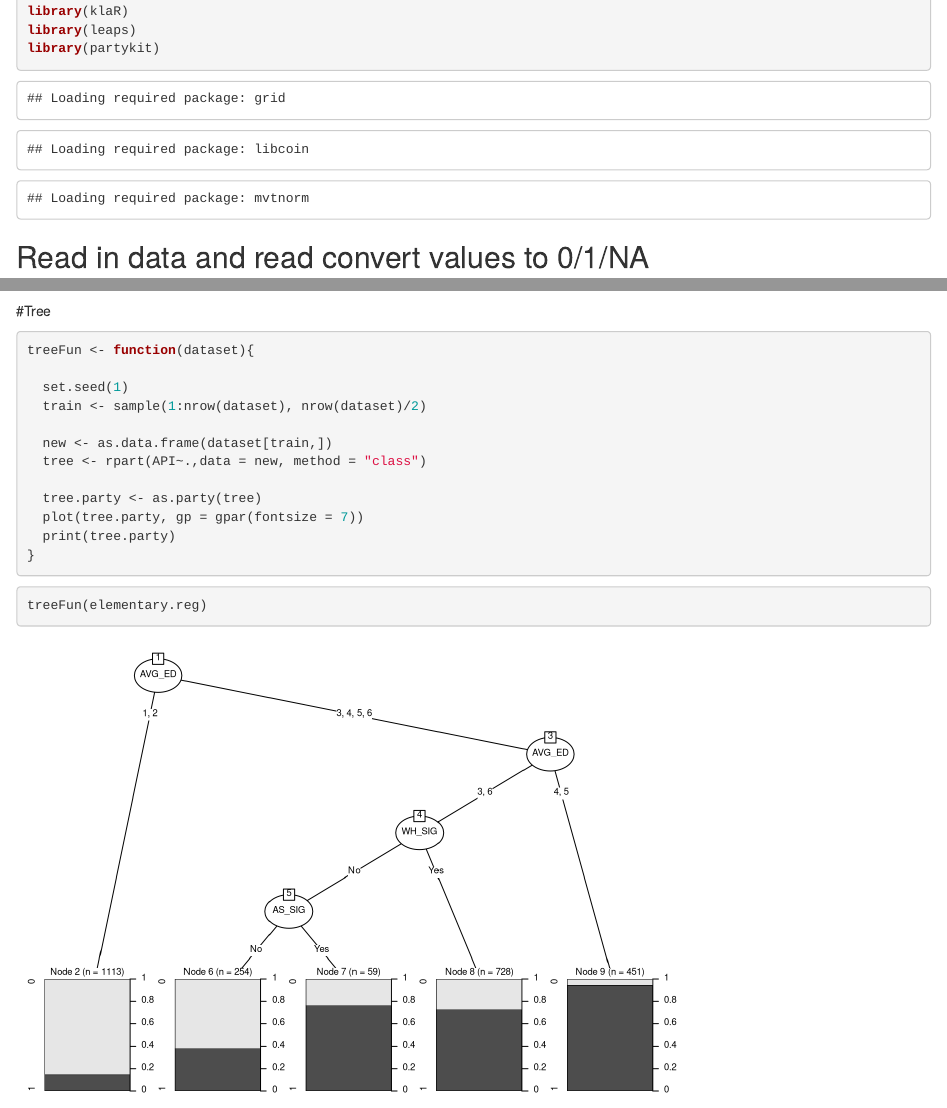
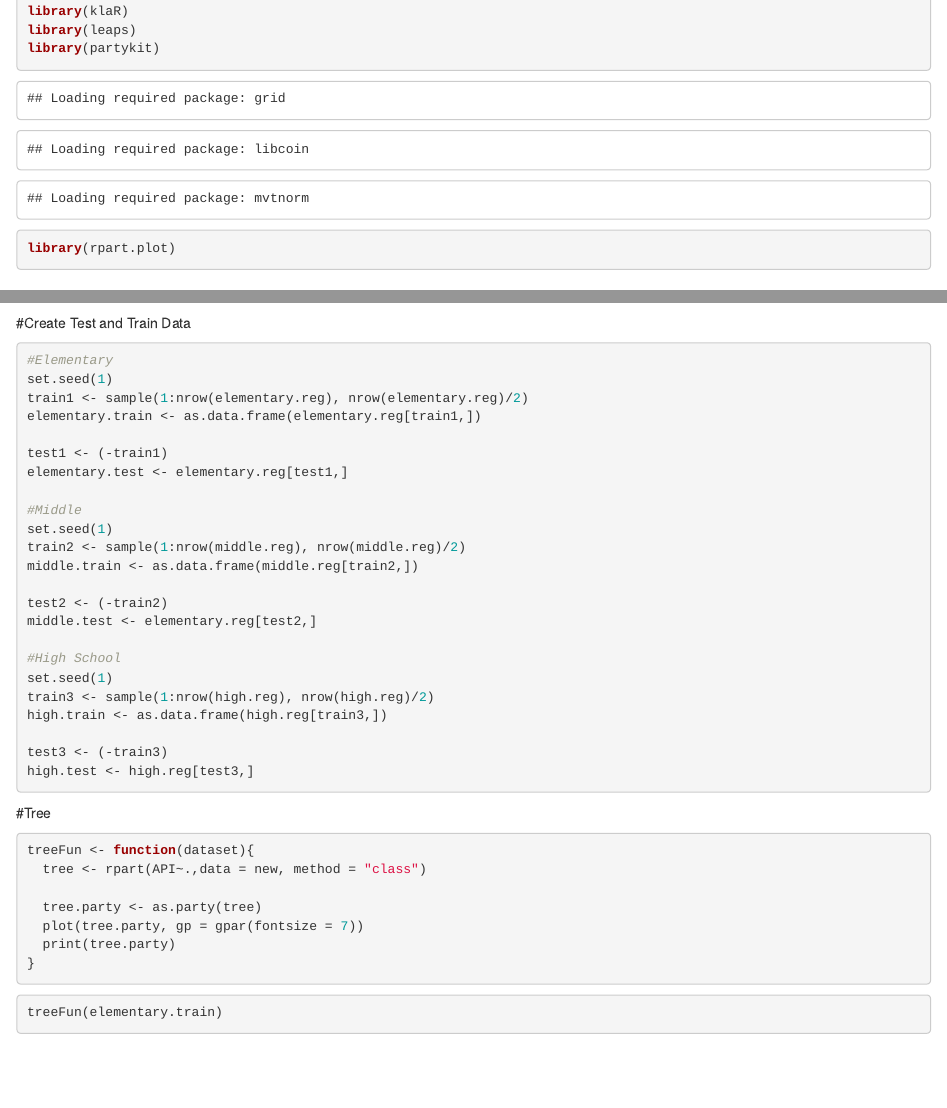
Before and after one commit to Cmttt/Data-Mining-Final-Project, an R Markdown document (Project.Rmd): the page in a window 1100 px wide, from 690 px down, and a second part further down, joined at a grey line. Rendered offline with R 4.5, knitr and Pandoc, with nearby package versions; some code elsewhere in the file could not run offline.

Commit message:
Test and Train

````diff
--- a/Project.Rmd
+++ b/Project.Rmd
@@ -24,7 +24,7 @@ library(rpart)
 library(klaR)
 library(leaps)
 library(partykit)
-
+library(rpart.plot)
 
 ```
 
@@ -348,14 +348,39 @@ print("Misclassification Rate")
 mean(elem.nb.pred$class != elementary.reg$API)
 
 ```
+
+#Create Test and Train Data
+```{r}
+#Elementary
+set.seed(1)
+train1 <- sample(1:nrow(elementary.reg), nrow(elementary.reg)/2)
+elementary.train <- as.data.frame(elementary.reg[train1,])
+
+test1 <- (-train1)
+elementary.test <- elementary.reg[test1,]
+
+#Middle
+set.seed(1)
+train2 <- sample(1:nrow(middle.reg), nrow(middle.reg)/2)
+middle.train <- as.data.frame(middle.reg[train2,])
+
+test2 <- (-train2)
+middle.test <- elementary.reg[test2,]
+
+#High School
+set.seed(1)
+train3 <- sample(1:nrow(high.reg), nrow(high.reg)/2)
+high.train <- as.data.frame(high.reg[train3,])
+
+test3 <- (-train3)
+high.test <- high.reg[test3,]
+
+```
 #Tree
 ```{r}
+
+
 treeFun <- function(dataset){
-
-  set.seed(1)
-  train <- sample(1:nrow(dataset), nrow(dataset)/2)
-
-  new <- as.data.frame(dataset[train,])
   tree <- rpart(API~.,data = new, method = "class")
 
   tree.party <- as.party(tree)
````
Also changed, not shown: Project.Rmd (6 more changed lines).
